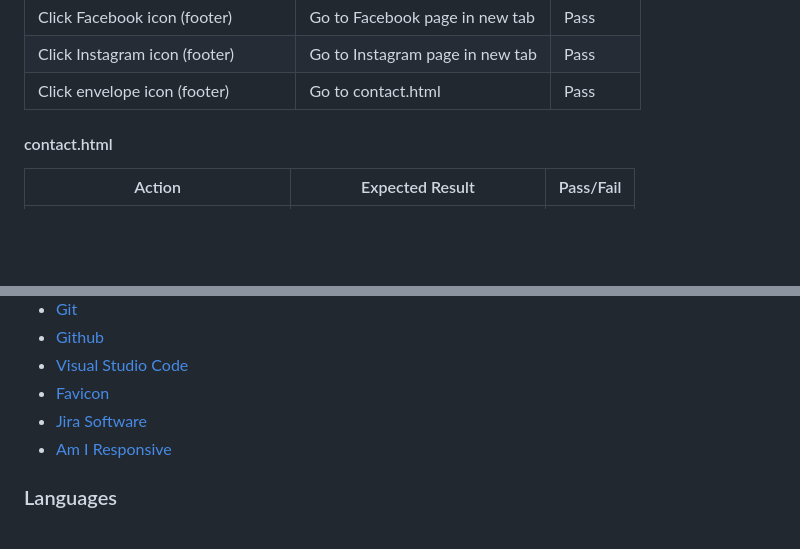
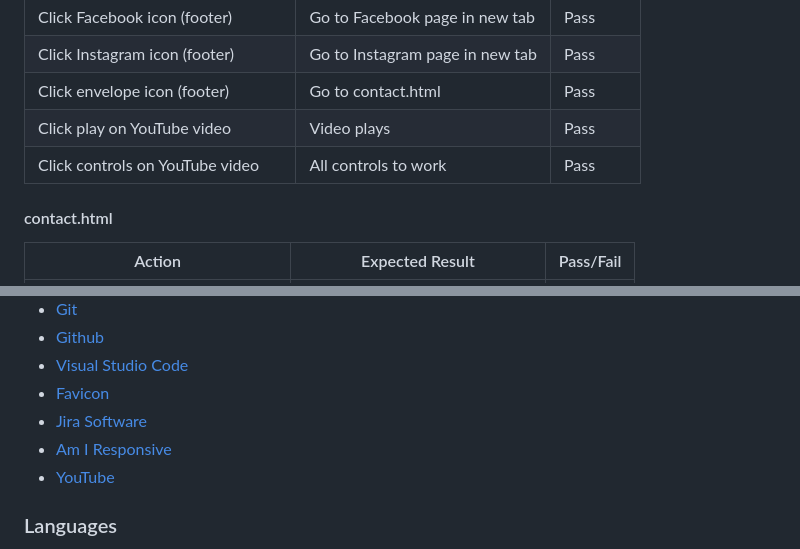
Before and after one commit to collingsandrew/milestone-one-project, a Markdown page: README.md, 2 parts joined by grey strips. Rendered like a GitHub page; blank space fills up the shorter version.

Commit message:
Update readme functionality testing for video controls on faq page

```diff
--- a/README.md
+++ b/README.md
@@ -563,6 +563,8 @@ Google Lighthouse was used to test all pages. All pages performed well.
 | Click Facebook icon (footer)          | Go to Facebook page in new tab      | Pass           |
 | Click Instagram icon (footer)         | Go to Instagram page in new tab     | Pass           |
 | Click envelope icon (footer)          | Go to contact.html                  | Pass           |
+| Click play on YouTube video           | Video plays                         | Pass           |
+| Click controls on YouTube video       | All controls to work                | Pass           |
 
 #### contact.html
 
@@ -661,6 +663,7 @@ Google Lighthouse was used to test all pages. All pages performed well.
 - [Favicon](https://favicon.io/)
 - [Jira Software](https://willowvelvet.atlassian.net/jira/software/projects/WVS/boards/2)
 - [Am I Responsive](https://ui.dev/amiresponsive)
+- [YouTube](https://www.youtube.com/)
 
 ### Languages
 
```
